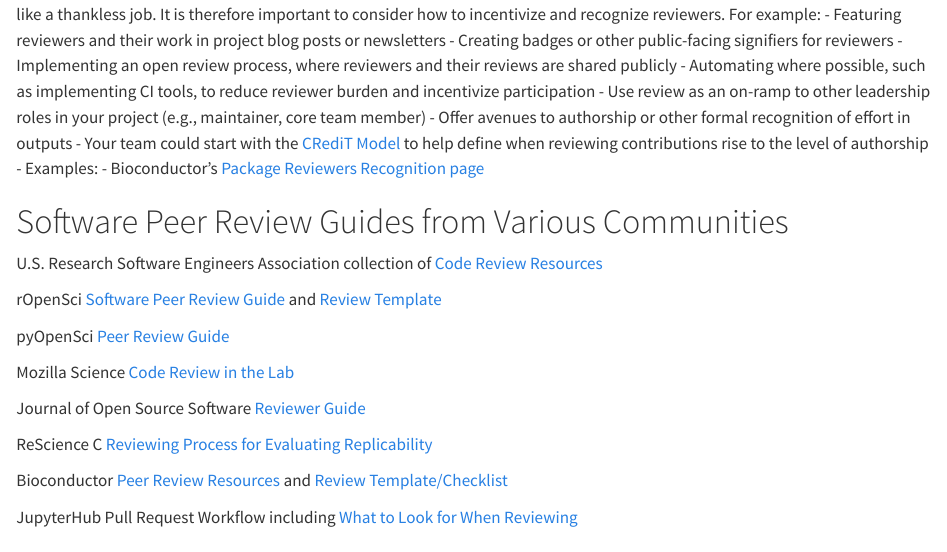
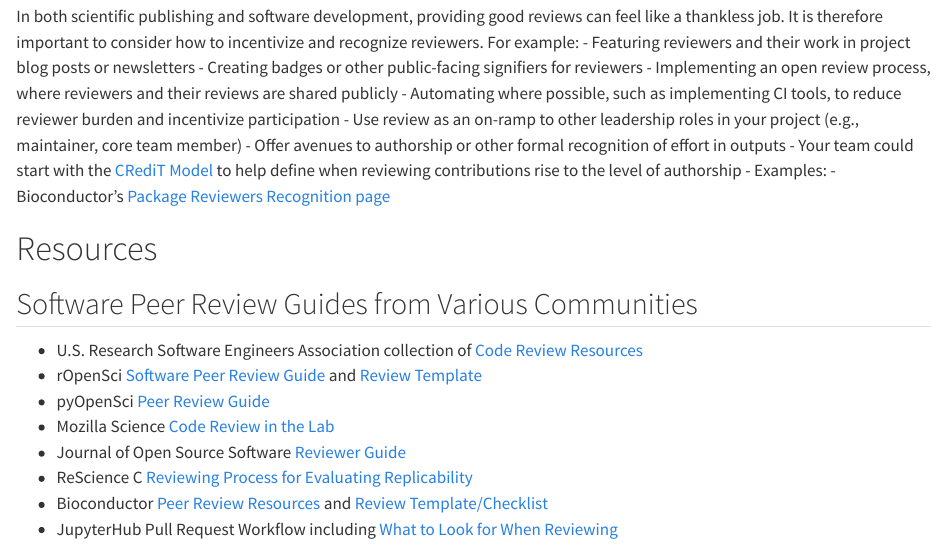
Before and after one commit to eoss-om-communitycalls/2025-01-29-software-peer-review, a Quarto document (index.qmd): the page in a window 1100 px wide, from 2080 px down before the commit and from 2280 px down after it. Rendered offline with R 4.5, knitr and Pandoc in place of Quarto, with nearby package versions; a font, style sheet, LaTeX package, included part or bibliography that could not be used is replaced or left out.

Commit message:
Formatting

```diff
--- a/index.qmd
+++ b/index.qmd
@@ -77,3 +83,4 @@
+In both scientific publishing and software development, providing good reviews can feel like a thankless job. It is therefore important to consider how to incentivize and recognize reviewers. For example:
 - Featuring reviewers and their work in project blog posts or newsletters
 - Creating badges or other public-facing signifiers for reviewers
 - Implementing an open review process, where reviewers and their reviews are shared publicly
@@ -84,23 +91,17 @@
 - Examples:
     - Bioconductor’s [Package Reviewers Recognition page](https://bioconductor.org/about/package-reviewers/)
 
+# Resources
 
-# Software Peer Review Guides from Various Communities
+## Software Peer Review Guides from Various Communities
 
-U.S. Research Software Engineers Association collection of [Code Review Resources](https://us-rse.org/wg/code-review/)
-
-rOpenSci [Software Peer Review Guide](https://ropensci.org/software-review/) and [Review Template](https://devguide.ropensci.org/reviewtemplate.html)
-
-pyOpenSci [Peer Review Guide](https://www.pyopensci.org/software-peer-review/how-to/reviewer-guide.html)
-
-Mozilla Science [Code Review in the Lab](https://mozillascience.github.io/codeReview/intro.html)
-
-Journal of Open Source Software [Reviewer Guide](https://joss.readthedocs.io/en/latest/reviewer_guidelines.html)
-
-ReScience C [Reviewing Process for Evaluating Replicability](https://rescience.github.io/edit/)
-
-Bioconductor [Peer Review Resources](http://contributions.bioconductor.org/reviewer-resources-overview.html) and [Review Template/Checklist](http://contributions.bioconductor.org/docs/package-review-checklist.md)
-
-JupyterHub Pull Request Workflow including [What to Look for When Reviewing](https://jupyterhub-team-compass.readthedocs.io/en/latest/practices/pull_requests.html#what-to-look-for-when-reviewing)
+- U.S. Research Software Engineers Association collection of [Code Review Resources](https://us-rse.org/wg/code-review/)
+- rOpenSci [Software Peer Review Guide](https://ropensci.org/software-review/) and [Review Template](https://devguide.ropensci.org/reviewtemplate.html)
+- pyOpenSci [Peer Review Guide](https://www.pyopensci.org/software-peer-review/how-to/reviewer-guide.html)
+- Mozilla Science [Code Review in the Lab](https://mozillascience.github.io/codeReview/intro.html)
+- Journal of Open Source Software [Reviewer Guide](https://joss.readthedocs.io/en/latest/reviewer_guidelines.html)
+- ReScience C [Reviewing Process for Evaluating Replicability](https://rescience.github.io/edit/)
+- Bioconductor [Peer Review Resources](http://contributions.bioconductor.org/reviewer-resources-overview.html) and [Review Template/Checklist](http://contributions.bioconductor.org/docs/package-review-checklist.md)
+- JupyterHub Pull Request Workflow including [What to Look for When Reviewing](https://jupyterhub-team-compass.readthedocs.io/en/latest/practices/pull_requests.html#what-to-look-for-when-reviewing)
 
 
```
Also changed, not shown: index.qmd (22 more changed lines).
